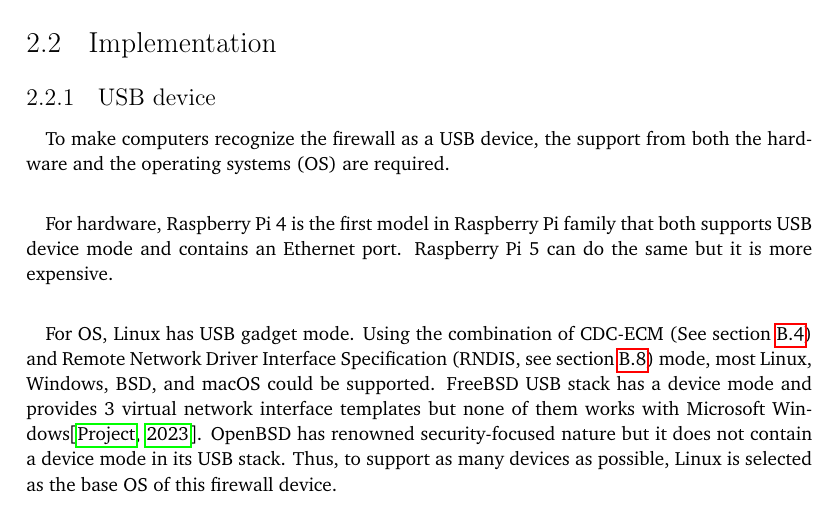
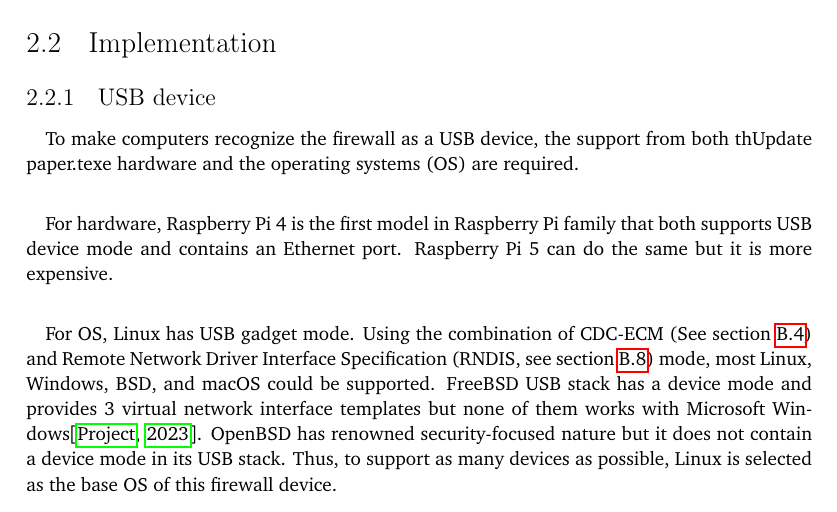
Before and after one commit to YongBinnnnnnnnnnnnnnnnnnnnnnnnnnnnnnnnn/hood, a LaTeX thesis (paper/paper.tex): part of page 21 of 86, cut so that both start at the same text. Compiled offline with pdfLaTeX.

Commit message:
Update paper.tex

```diff
--- a/paper/paper.tex
+++ b/paper/paper.tex
@@ -99,7 +99,7 @@ This firewall system evaluated threats faced on different aspects by a network d
 \section{Implementation}
 \subsection{USB device}
 \paragraph{}
-To make computers recognize the firewall as a USB device, the support from both the hardware and the operating systems (OS) are required.
+To make computers recognize the firewall as a USB device, the support from both thUpdate paper.texe hardware and the operating systems (OS) are required.
 \paragraph{}
 For hardware, Raspberry Pi 4 is the first model in Raspberry Pi family that both supports USB device mode and contains an Ethernet port. Raspberry Pi 5 can do the same but it is more expensive.
 \paragraph{}
```
Also changed, not shown: paper/paper.tex (2 more changed lines).
